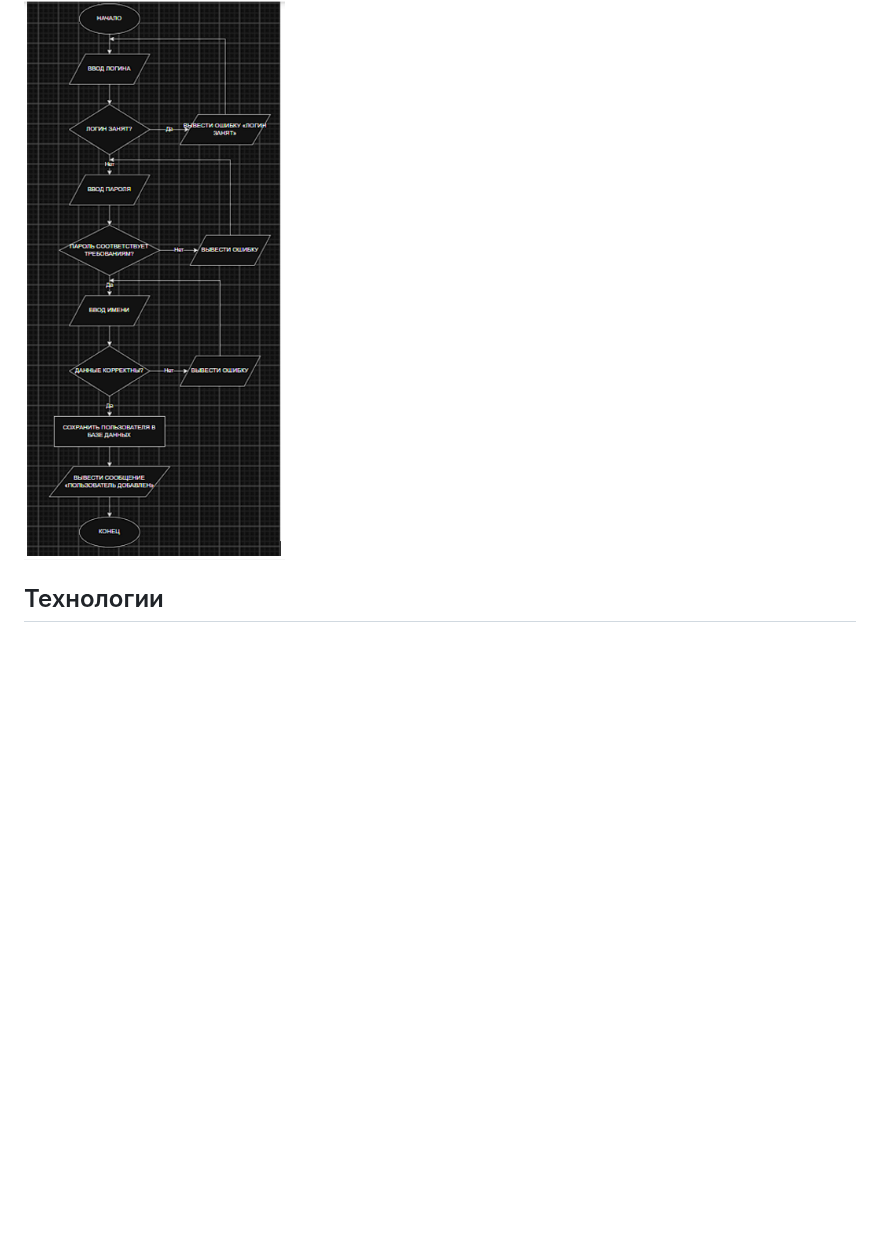
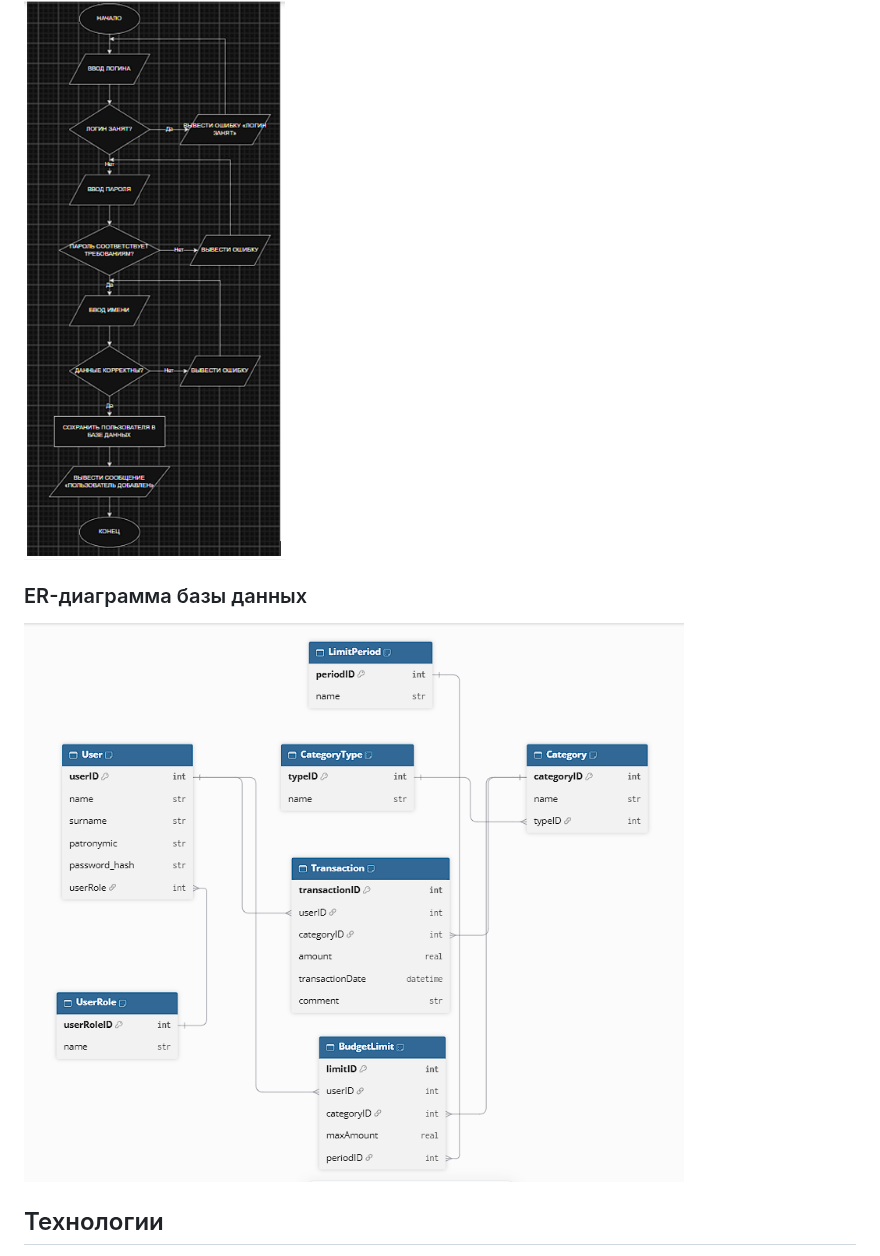
Before and after one commit to igribanov365-cell/family_budget, a Markdown page: README.md, the part around the change. Drawn GitHub-style; pictures changed too: docs/diagrams/ERD.png (added); blank space fills up the shorter version.

Commit message:
Добавлена ER-даграмма базы данных

```diff
--- a/README.md
+++ b/README.md
@@ -85,6 +85,10 @@ family_budget/                      # Корневая папка проекта
 
 ![Registration](docs/diagrams/flow_registration.png)
 
+### ER-диаграмма базы данных
+
+![ER Diagram](docs/diagrams/ERD.png)
+
 ## Технологии
 
 - **Git** — контроль версий
```
